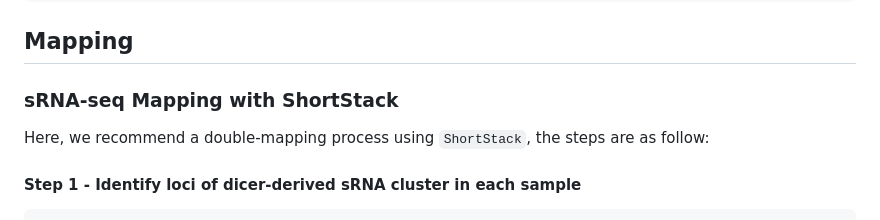
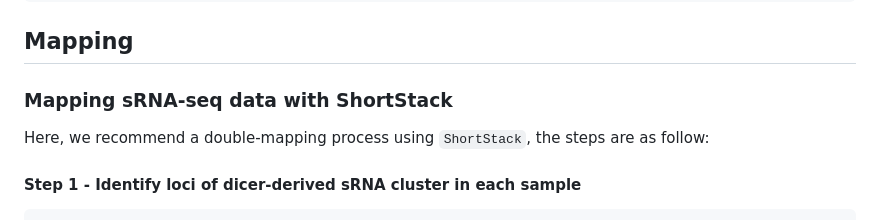
Before and after one commit to KJeynesCupper/mobileRNA, a Markdown page: README.md, the part around the change. GitHub-like rendering.

```diff
--- a/README.md
+++ b/README.md
@@ -122,7 +122,7 @@ merged_reference <- RNAmergeGenomes(genomeA = "./workplace/reference/ref1.fa",
 Mapping
 --------------------------------------------
 
-### sRNA-seq Mapping with ShortStack
+### Mapping sRNA-seq data with ShortStack
 Here, we recommend a double-mapping process using `ShortStack`, the steps are
 as follow:
 
```
